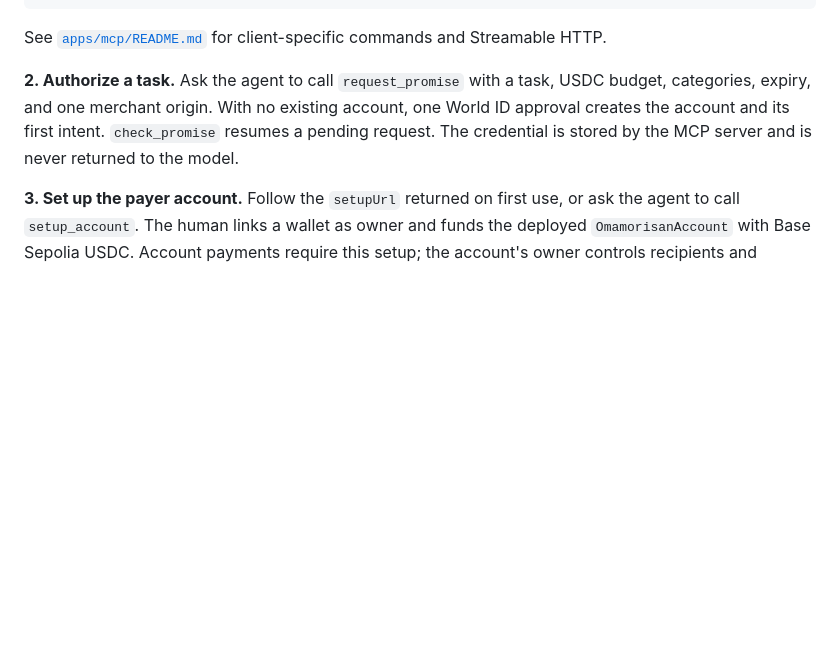
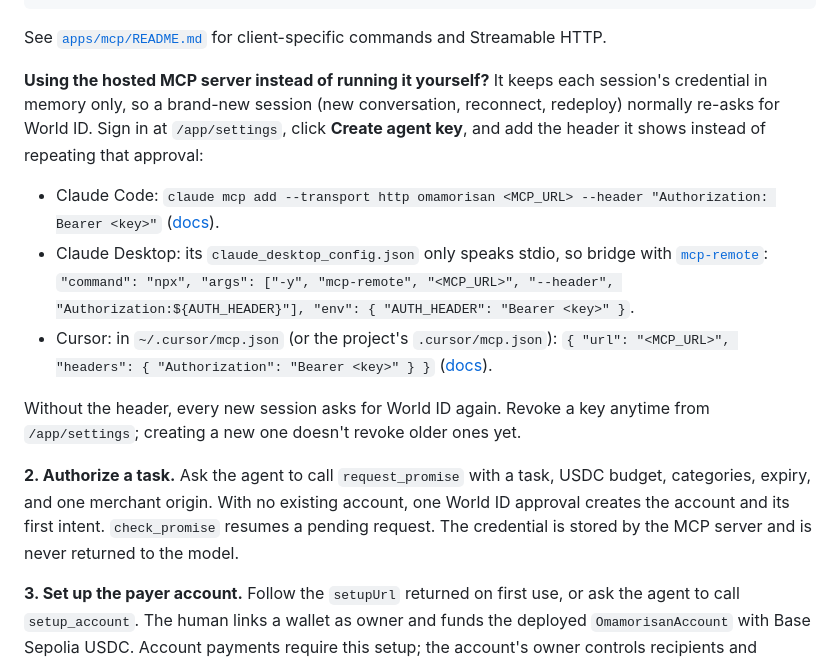
Before and after one commit to juanmaagd/yakusoku, a Markdown page: README.md, the part around the change. Drawn GitHub-style; blank space fills up the shorter version.

````diff
--- a/README.md
+++ b/README.md
@@ -45,6 +45,14 @@ For a stdio MCP client, add this config without a key:
 ```
 
 See [`apps/mcp/README.md`](apps/mcp/README.md) for client-specific commands and Streamable HTTP.
+
+**Using the hosted MCP server instead of running it yourself?** It keeps each session's credential in memory only, so a brand-new session (new conversation, reconnect, redeploy) normally re-asks for World ID. Sign in at `/app/settings`, click **Create agent key**, and add the header it shows instead of repeating that approval:
+
+- Claude Code: `claude mcp add --transport http omamorisan <MCP_URL> --header "Authorization: Bearer <key>"` ([docs](https://code.claude.com/docs/en/mcp#option-1-add-a-remote-http-server)).
+- Claude Desktop: its `claude_desktop_config.json` only speaks stdio, so bridge with [`mcp-remote`](https://github.com/punkpeye/mcp-remote#custom-headers): `"command": "npx", "args": ["-y", "mcp-remote", "<MCP_URL>", "--header", "Authorization:${AUTH_HEADER}"], "env": { "AUTH_HEADER": "Bearer <key>" }`.
+- Cursor: in `~/.cursor/mcp.json` (or the project's `.cursor/mcp.json`): `{ "url": "<MCP_URL>", "headers": { "Authorization": "Bearer <key>" } }` ([docs](https://cursor.com/docs/mcp#config-interpolation)).
+
+Without the header, every new session asks for World ID again. Revoke a key anytime from `/app/settings`; creating a new one doesn't revoke older ones yet.
 
 **2. Authorize a task.** Ask the agent to call `request_promise` with a task, USDC budget, categories, expiry, and one merchant origin. With no existing account, one World ID approval creates the account and its first intent. `check_promise` resumes a pending request. The credential is stored by the MCP server and is never returned to the model.
 
````
Also changed, not shown: docs/testing.md (+35 -0 lines).
